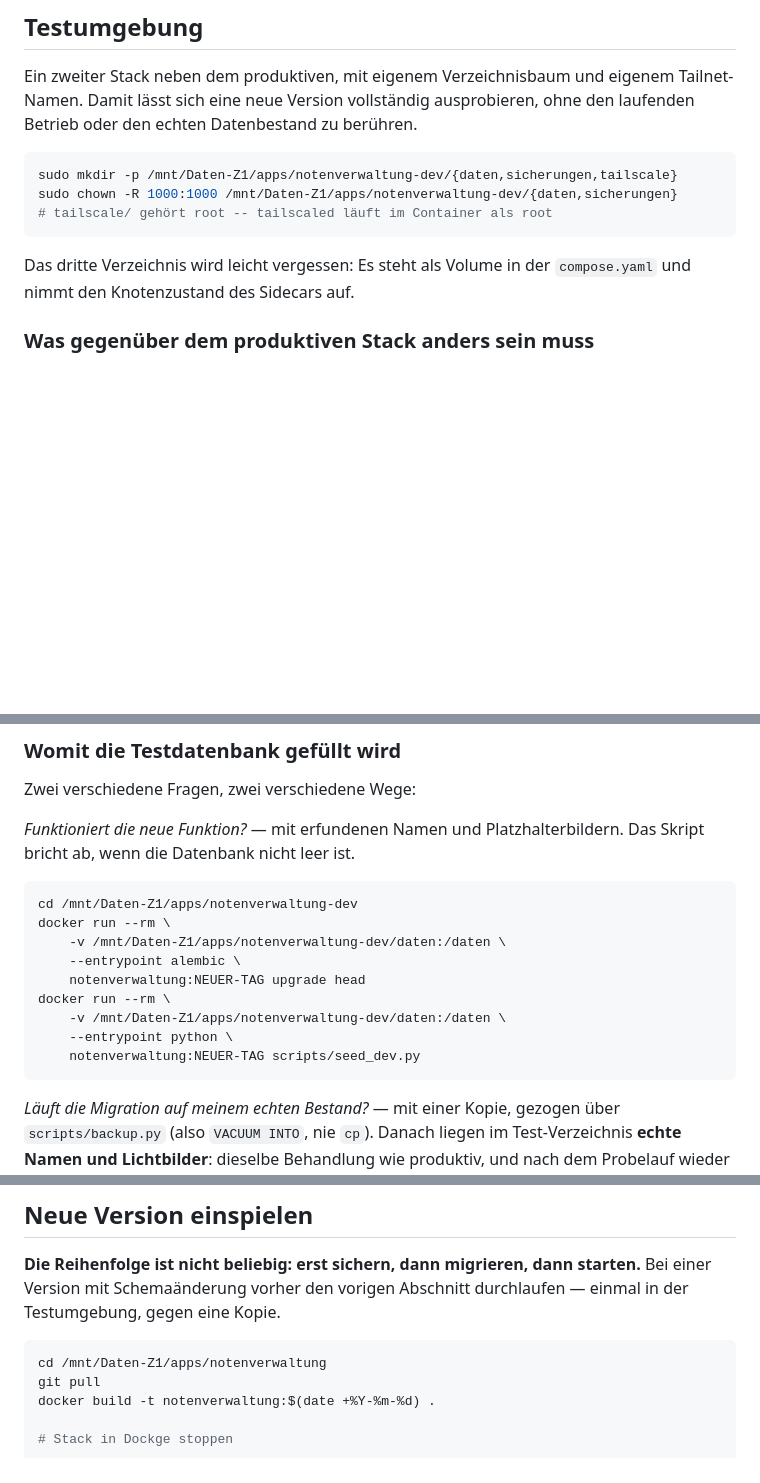
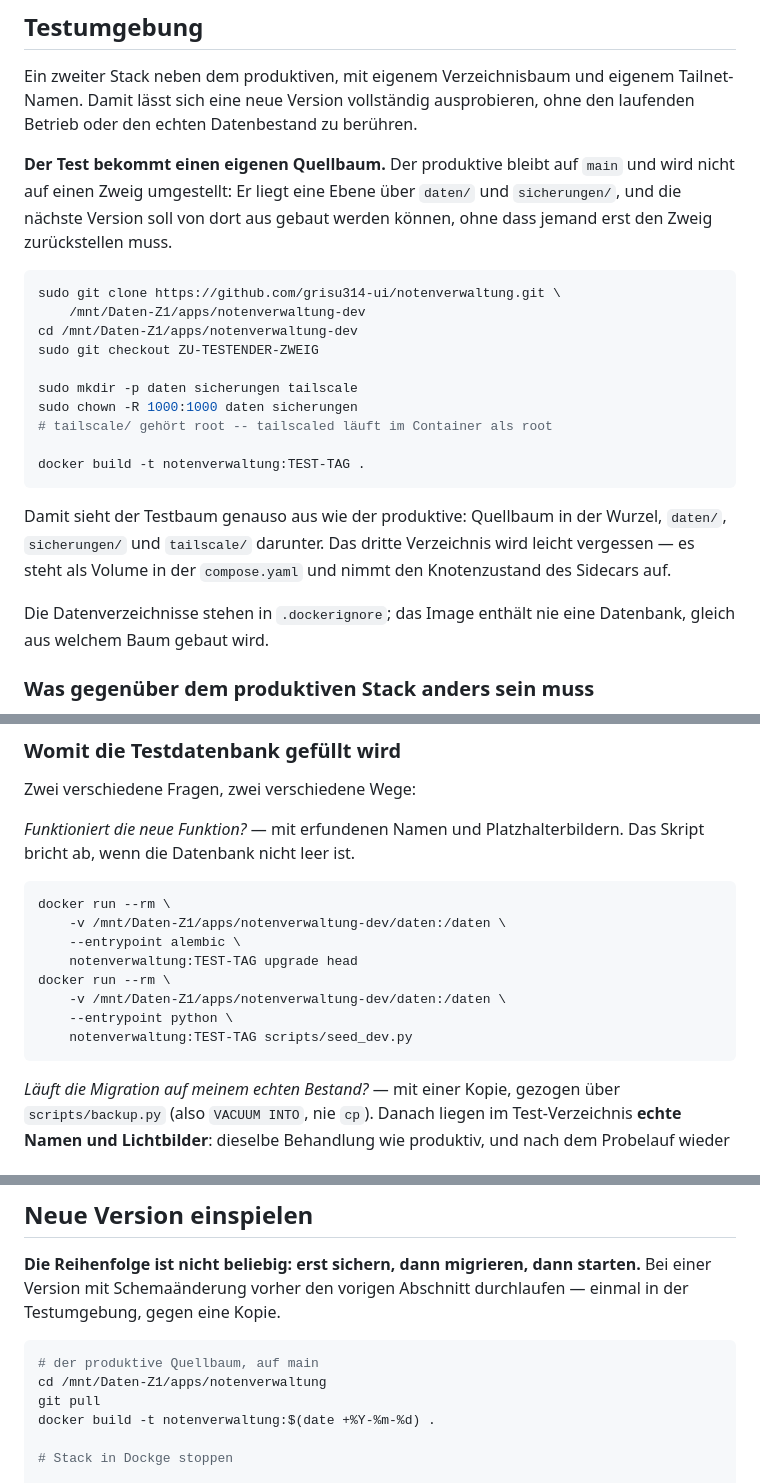
Before and after one commit to grisu314-ui/notenverwaltung, a Markdown page: docs/betrieb.md, 3 parts joined by grey strips. Drawn GitHub-style; blank space fills up the shorter version.

Commit message:
Give the test environment its own source tree
The first draft of the section had the operator switch the productive
checkout to the branch under test. That checkout sits one level above daten/
and sicherungen/, and the next release is built from it -- leaving it on a
foreign branch is how the wrong image gets built later.

A clone of its own under notenverwaltung-dev/ makes the test tree look
exactly like the productive one: source in the root, daten/, sicherungen/
and tailscale/ below it.

Also notes that the data directories are in .dockerignore, so no image ever
carries a database, whichever tree it was built from.

````diff
--- a/docs/betrieb.md
+++ b/docs/betrieb.md
@@ -67,14 +67,31 @@ eigenem Tailnet-Namen. Damit lässt sich eine neue Version vollständig
 ausprobieren, ohne den laufenden Betrieb oder den echten Datenbestand zu
 berühren.
 
+**Der Test bekommt einen eigenen Quellbaum.** Der produktive bleibt auf `main`
+und wird nicht auf einen Zweig umgestellt: Er liegt eine Ebene über `daten/`
+und `sicherungen/`, und die nächste Version soll von dort aus gebaut werden
+können, ohne dass jemand erst den Zweig zurückstellen muss.
+
 ```bash
-sudo mkdir -p /mnt/Daten-Z1/apps/notenverwaltung-dev/{daten,sicherungen,tailscale}
-sudo chown -R 1000:1000 /mnt/Daten-Z1/apps/notenverwaltung-dev/{daten,sicherungen}
+sudo git clone https://github.com/grisu314-ui/notenverwaltung.git \
+    /mnt/Daten-Z1/apps/notenverwaltung-dev
+cd /mnt/Daten-Z1/apps/notenverwaltung-dev
+sudo git checkout ZU-TESTENDER-ZWEIG
+
+sudo mkdir -p daten sicherungen tailscale
+sudo chown -R 1000:1000 daten sicherungen
 # tailscale/ gehört root -- tailscaled läuft im Container als root
+
+docker build -t notenverwaltung:TEST-TAG .
 ```
 
-Das dritte Verzeichnis wird leicht vergessen: Es steht als Volume in der
-`compose.yaml` und nimmt den Knotenzustand des Sidecars auf.
+Damit sieht der Testbaum genauso aus wie der produktive: Quellbaum in der
+Wurzel, `daten/`, `sicherungen/` und `tailscale/` darunter. Das dritte
+Verzeichnis wird leicht vergessen — es steht als Volume in der `compose.yaml`
+und nimmt den Knotenzustand des Sidecars auf.
+
+Die Datenverzeichnisse stehen in `.dockerignore`; das Image enthält nie eine
+Datenbank, gleich aus welchem Baum gebaut wird.
 
 ### Was gegenüber dem produktiven Stack anders sein muss
 
@@ -106,15 +123,14 @@ Zwei verschiedene Fragen, zwei verschiedene Wege:
 Platzhalterbildern. Das Skript bricht ab, wenn die Datenbank nicht leer ist.
 
 ```bash
-cd /mnt/Daten-Z1/apps/notenverwaltung-dev
 docker run --rm \
     -v /mnt/Daten-Z1/apps/notenverwaltung-dev/daten:/daten \
     --entrypoint alembic \
-    notenverwaltung:NEUER-TAG upgrade head
+    notenverwaltung:TEST-TAG upgrade head
 docker run --rm \
     -v /mnt/Daten-Z1/apps/notenverwaltung-dev/daten:/daten \
     --entrypoint python \
-    notenverwaltung:NEUER-TAG scripts/seed_dev.py
+    notenverwaltung:TEST-TAG scripts/seed_dev.py
 ```
 
 *Läuft die Migration auf meinem echten Bestand?* — mit einer Kopie, gezogen
@@ -140,6 +156,7 @@ starten.** Bei einer Version mit Schemaänderung vorher den vorigen Abschnitt
 durchlaufen — einmal in der Testumgebung, gegen eine Kopie.
 
 ```bash
+# der produktive Quellbaum, auf main
 cd /mnt/Daten-Z1/apps/notenverwaltung
 git pull
 docker build -t notenverwaltung:$(date +%Y-%m-%d) .
````
